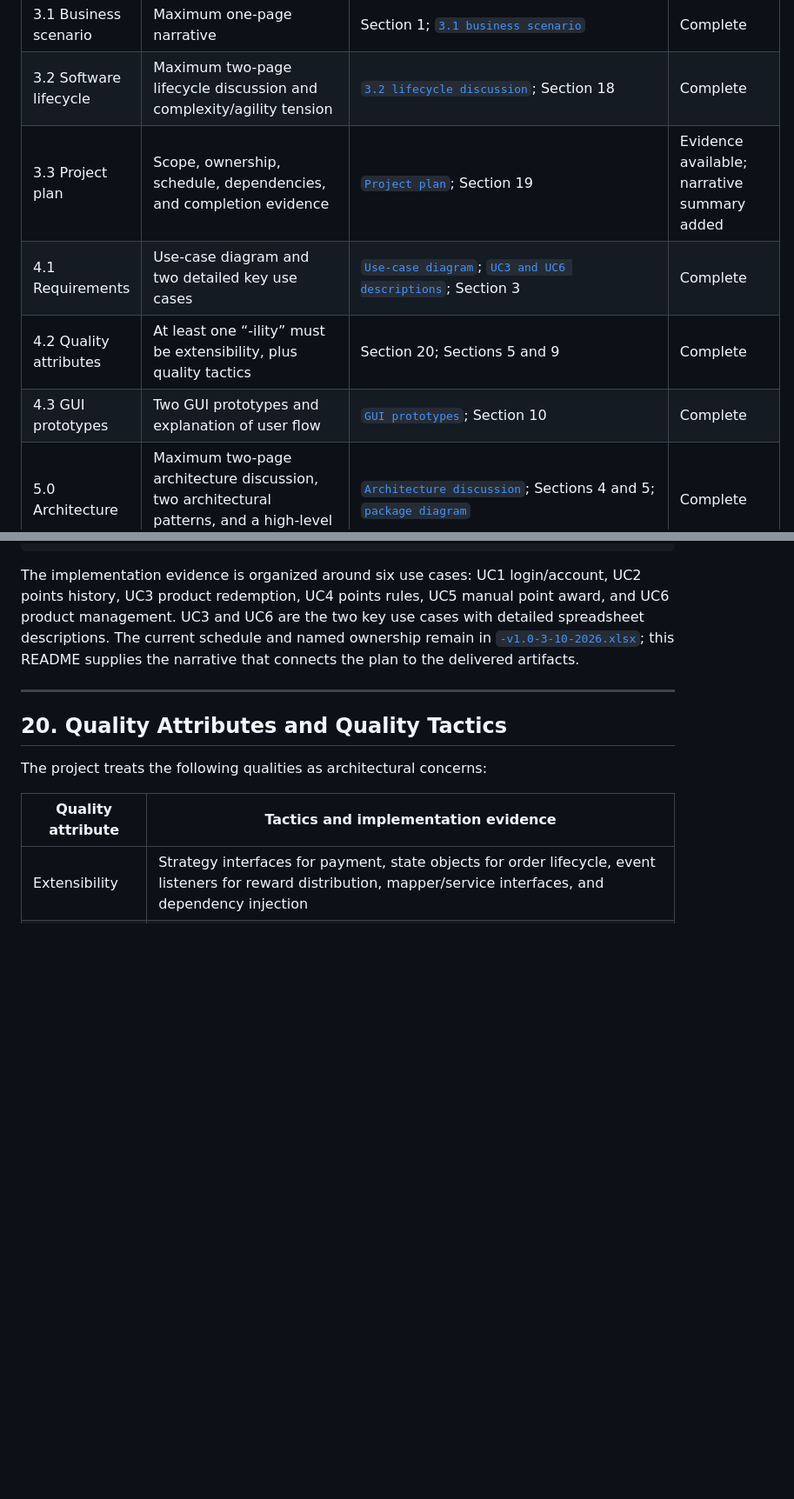
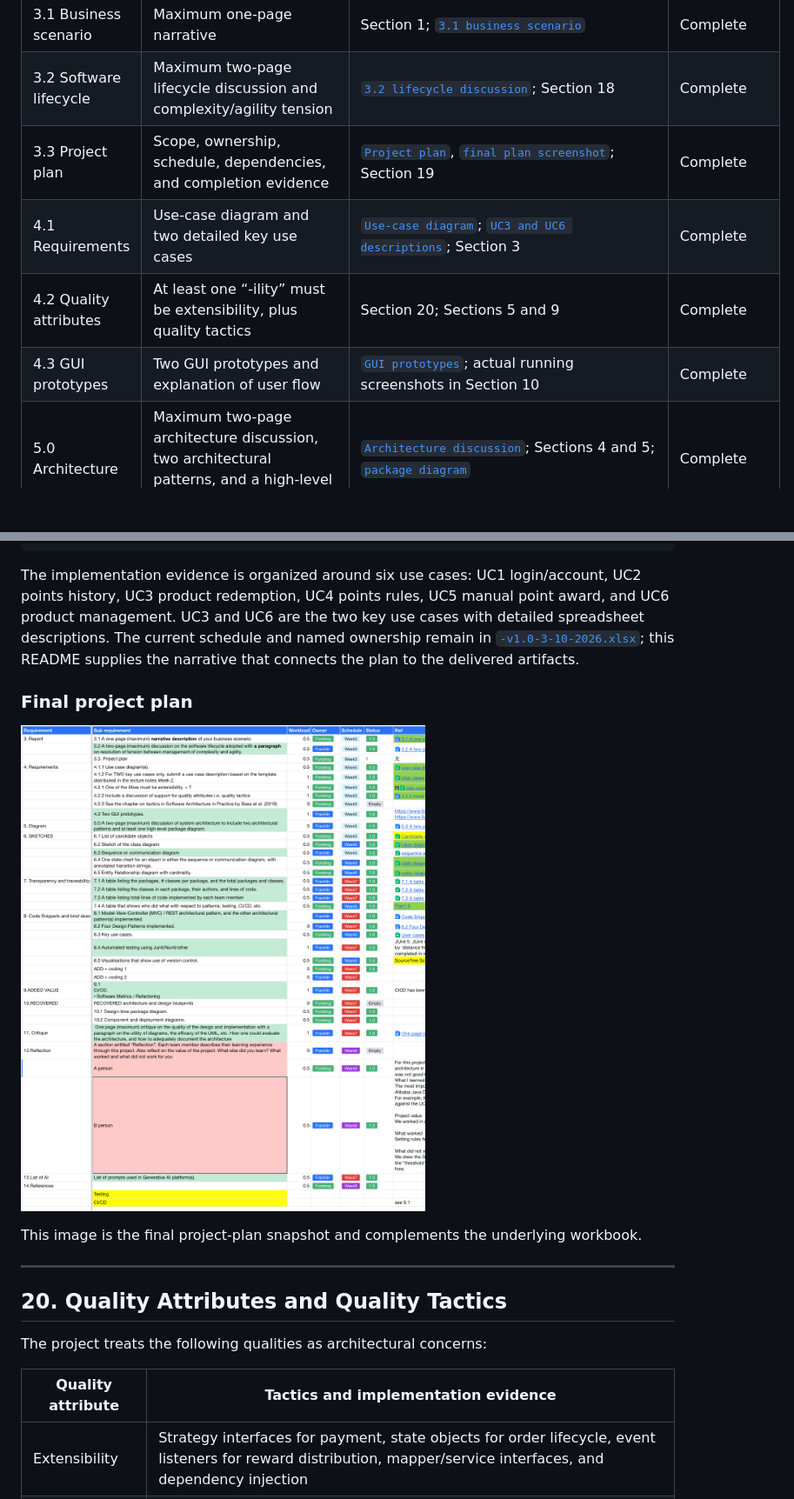
Before and after one commit to fordringd2008/CS6451-Advanced-software-design, a Markdown page: README.md, 2 parts joined by grey strips. Shown at 87% size. Rendered like a GitHub page; pictures changed too: Plan/Final Plan.png (added); blank space fills up the shorter version.

```diff
--- a/README.md
+++ b/README.md
@@ -826,10 +847,10 @@ has been implemented.
 |---|---|---|---|
 | 3.1 Business scenario | Maximum one-page narrative | Section 1; [`3.1 business scenario`](Document/3.1%20A%20one-page%20%28maximum%29%20narrative%20description%20of%20your%20business%20scenario.docx) | Complete |
 | 3.2 Software lifecycle | Maximum two-page lifecycle discussion and complexity/agility tension | [`3.2 lifecycle discussion`](Document/3.2%20A%20two-page%20%28maximum%29%20discussion%20on%20the%20software%20lifecycle%20adopted%20with%20a%20paragraph%20on%20resolution%20of%20tension%20between%20managemen.docx); Section 18 | Complete |
-| 3.3 Project plan | Scope, ownership, schedule, dependencies, and completion evidence | [`Project plan`](Plan/-v1.0-3-10-2026.xlsx); Section 19 | Evidence available; narrative summary added |
+| 3.3 Project plan | Scope, ownership, schedule, dependencies, and completion evidence | [`Project plan`](Plan/-v1.0-3-10-2026.xlsx), [`final plan screenshot`](Plan/Final%20Plan.png); Section 19 | Complete |
 | 4.1 Requirements | Use-case diagram and two detailed key use cases | [`Use-case diagram`](UML/all_user_case.svg); [`UC3 and UC6 descriptions`](UseCases/Use_Case_Description_UC3_UC6_v1.1.xlsx); Section 3 | Complete |
 | 4.2 Quality attributes | At least one “-ility” must be extensibility, plus quality tactics | Section 20; Sections 5 and 9 | Complete |
-| 4.3 GUI prototypes | Two GUI prototypes and explanation of user flow | [`GUI prototypes`](GUI/); Section 10 | Complete |
+| 4.3 GUI prototypes | Two GUI prototypes and explanation of user flow | [`GUI prototypes`](GUI/); actual running screenshots in Section 10 | Complete |
 | 5.0 Architecture | Maximum two-page architecture discussion, two architectural patterns, and a high-level package view | [`Architecture discussion`](Document/5.0%20A%20two-page%20%28maximum%29%20discussion%20of%20system%20architecture%20to%20include%20two%20architectural%20patterns%20and%20%20high-level%20pack.docx); Sections 4 and 5; [`package diagram`](UML/package_diagram.svg) | Complete |
 | 6.1–6.5 Design sketches | Candidate objects, class, sequence/communication, state, and ER diagrams | [`Candidate objects`](Document/candidate_objects_1.0.xlsx); [`UML assets`](UML/); Section 13 | Complete |
 | 7.1–7.4 Transparency | Package/class counts, authorship and LOC, team contribution, patterns/testing/CI-CD ownership | [`7.1 package counts`](Document/7.1%20A%20table%20listing%20the%20packages%2C%20%23%20classes%20per%20package%2C%20and%20the%20total%20packages%20and%20classes..xlsx), [`7.2 class authorship and LOC`](Document/7.2%20A%20table%20listing%20the%20classes%20in%20each%20package%2C%20their%20authors%2C%20and%20lines%20of%20code..xlsx), [`7.3 team LOC`](Document/7.3%20A%20table%20listing%20total%20lines%20of%20code%20implemented%20by%20each%20team%20member.xlsx); Section 21 | Complete for the archived commit |
@@ -891,6 +912,12 @@ and UC6 product management. UC3 and UC6 are the two key use cases with detailed
 spreadsheet descriptions. The current schedule and named ownership remain in
 [`-v1.0-3-10-2026.xlsx`](Plan/-v1.0-3-10-2026.xlsx); this README supplies the narrative
 that connects the plan to the delivered artifacts.
+
+### Final project plan
+
+![Final project plan](Plan/Final%20Plan.png)
+
+This image is the final project-plan snapshot and complements the underlying workbook.
 
 ---
 
```
Also changed, not shown: other parts of README.md (+21 -0 lines), GUI/Real-Add Product.png (added), GUI/Real-My Points.png (added), GUI/Real-Points Adjustment.png (added), GUI/Real-Points Mall.png (added).
